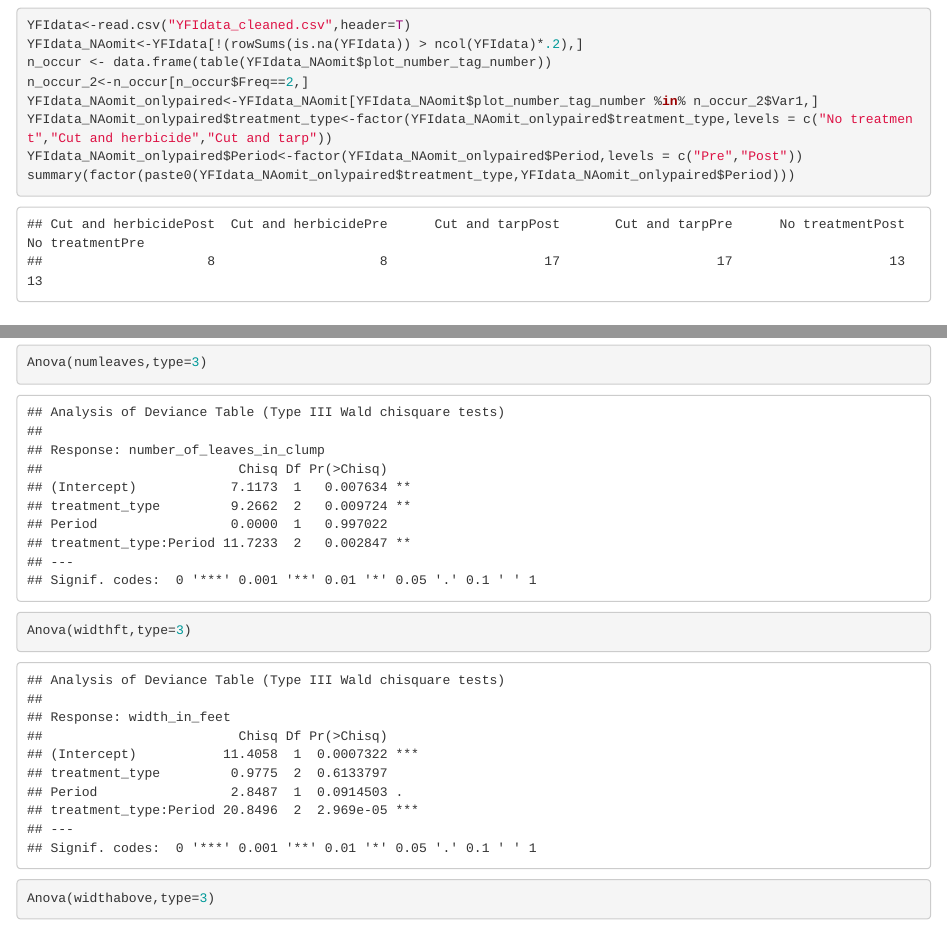
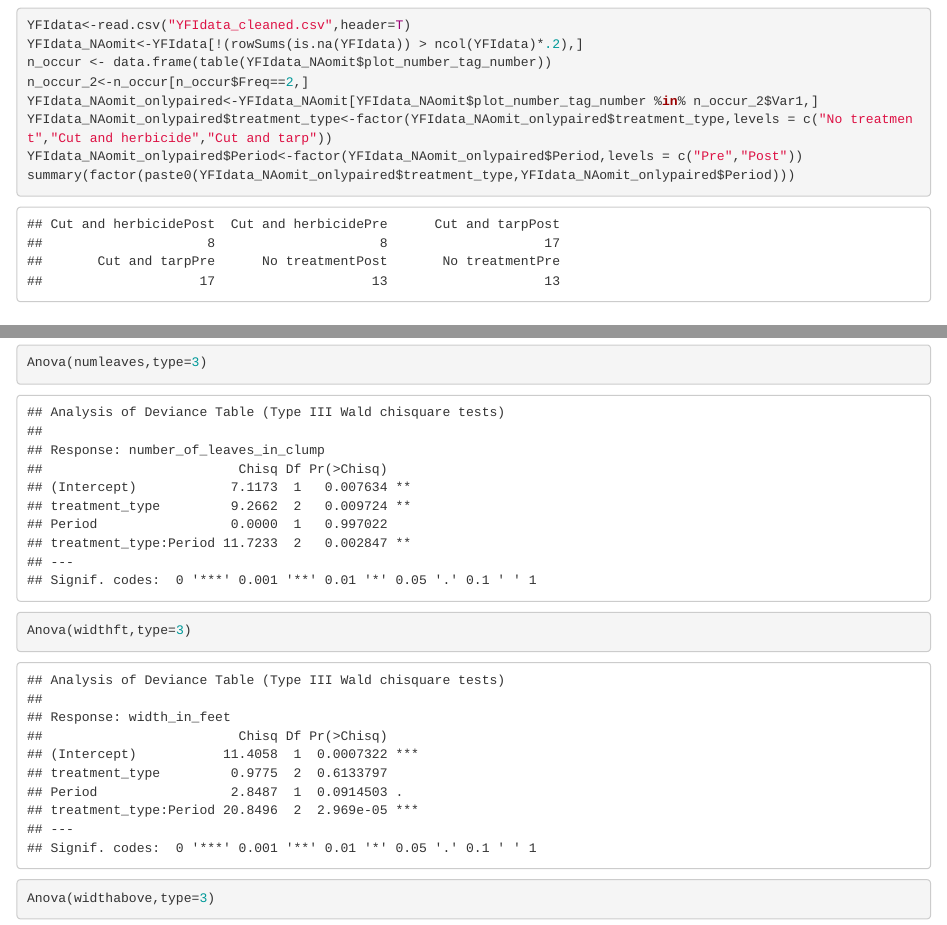
Before and after one commit to Testudinidude/YFI_analysis, an R Markdown document (YFI_analysis.Rmd): the page in a window 1100 px wide, from 330 px down, and a second part further down, joined at a grey line. Rendered offline with R 4.5, knitr and Pandoc, with nearby package versions.

Commit message:
changed width (again)

````diff
--- a/YFI_analysis.Rmd
+++ b/YFI_analysis.Rmd
@@ -14,7 +14,7 @@ output: html_document
 ```{r setup, include=FALSE}
 knitr::opts_chunk$set(echo = TRUE)
 
-options(width=400)
+options(width=80)
 ```
 
 ```{r,warning=FALSE,echo=FALSE,message=FALSE}
````
Also changed, not shown: 1 other file.
